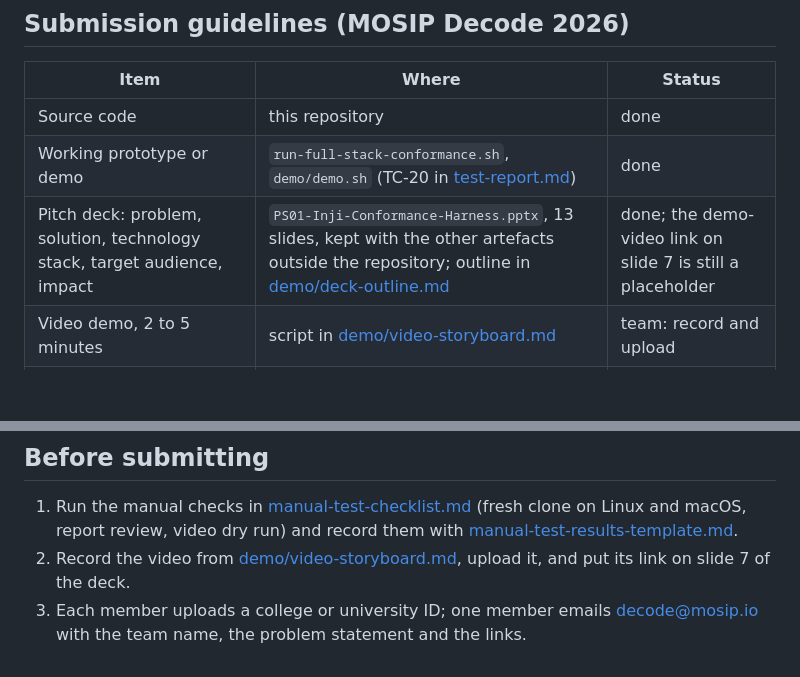
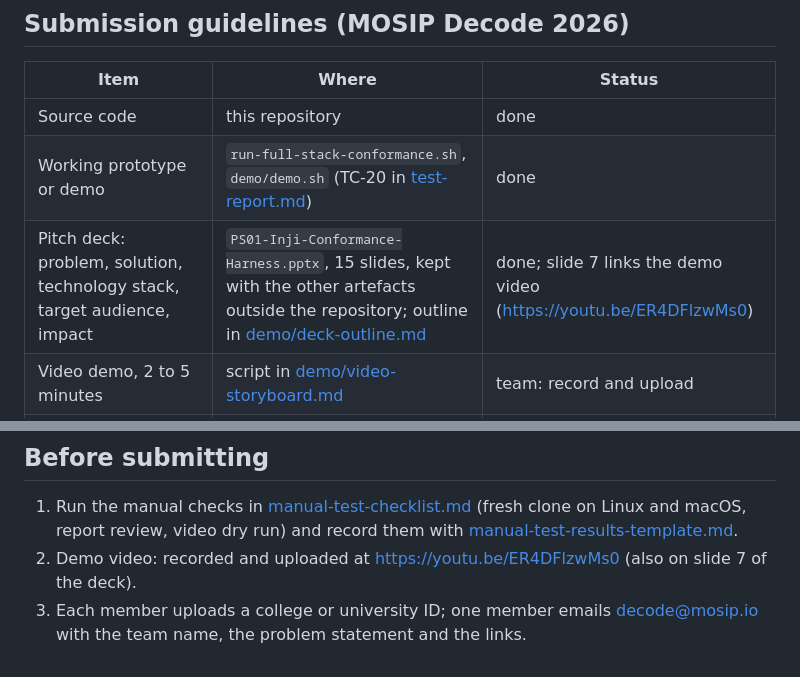
Before and after one commit to Paradox-73/Automated_Conformance_Testing_for_Inji_Certify_and_Inji_Verify, a Markdown page: docs/submission-checklist.md, 2 parts joined by grey strips. Rendered like a GitHub page; blank space fills up the shorter version.

```diff
--- a/docs/submission-checklist.md
+++ b/docs/submission-checklist.md
@@ -49,7 +49,7 @@ Every artefact the problem statement asks for, where it is, who owns it, and its
 |---|---|---|
 | Source code | this repository | done |
 | Working prototype or demo | `run-full-stack-conformance.sh`, `demo/demo.sh` (TC-20 in [test-report.md](test-report.md)) | done |
-| Pitch deck: problem, solution, technology stack, target audience, impact | `PS01-Inji-Conformance-Harness.pptx`, 13 slides, kept with the other artefacts outside the repository; outline in [demo/deck-outline.md](demo/deck-outline.md) | done; the demo-video link on slide 7 is still a placeholder |
+| Pitch deck: problem, solution, technology stack, target audience, impact | `PS01-Inji-Conformance-Harness.pptx`, 15 slides, kept with the other artefacts outside the repository; outline in [demo/deck-outline.md](demo/deck-outline.md) | done; slide 7 links the demo video (https://youtu.be/ER4DFlzwMs0) |
 | Video demo, 2 to 5 minutes | script in [demo/video-storyboard.md](demo/video-storyboard.md) | team: record and upload |
 | Design mockups, wireframes, user flow | [design/report-wireframe.svg](design/report-wireframe.svg), [diagrams/user-flow.svg](diagrams/user-flow.svg), screenshots in `docs/demo/screenshots/` | done |
 | Architecture diagram | [diagrams/components.svg](diagrams/components.svg), sequence diagrams in [architecture.md](architecture.md) | done |
@@ -66,7 +66,6 @@ Every artefact the problem statement asks for, where it is, who owns it, and its
 1. Run the manual checks in [manual-test-checklist.md](manual-test-checklist.md) (fresh clone on Linux and macOS,
    report review, video dry run) and record them with
    [manual-test-results-template.md](manual-test-results-template.md).
-2. Record the video from [demo/video-storyboard.md](demo/video-storyboard.md), upload it, and put its link on slide 7
-   of the deck.
+2. Demo video: recorded and uploaded at https://youtu.be/ER4DFlzwMs0 (also on slide 7 of the deck).
 3. Each member uploads a college or university ID; one member emails decode@mosip.io with the team name, the problem
    statement and the links.
```
Also changed, not shown: README.md (+2 -0 lines).
